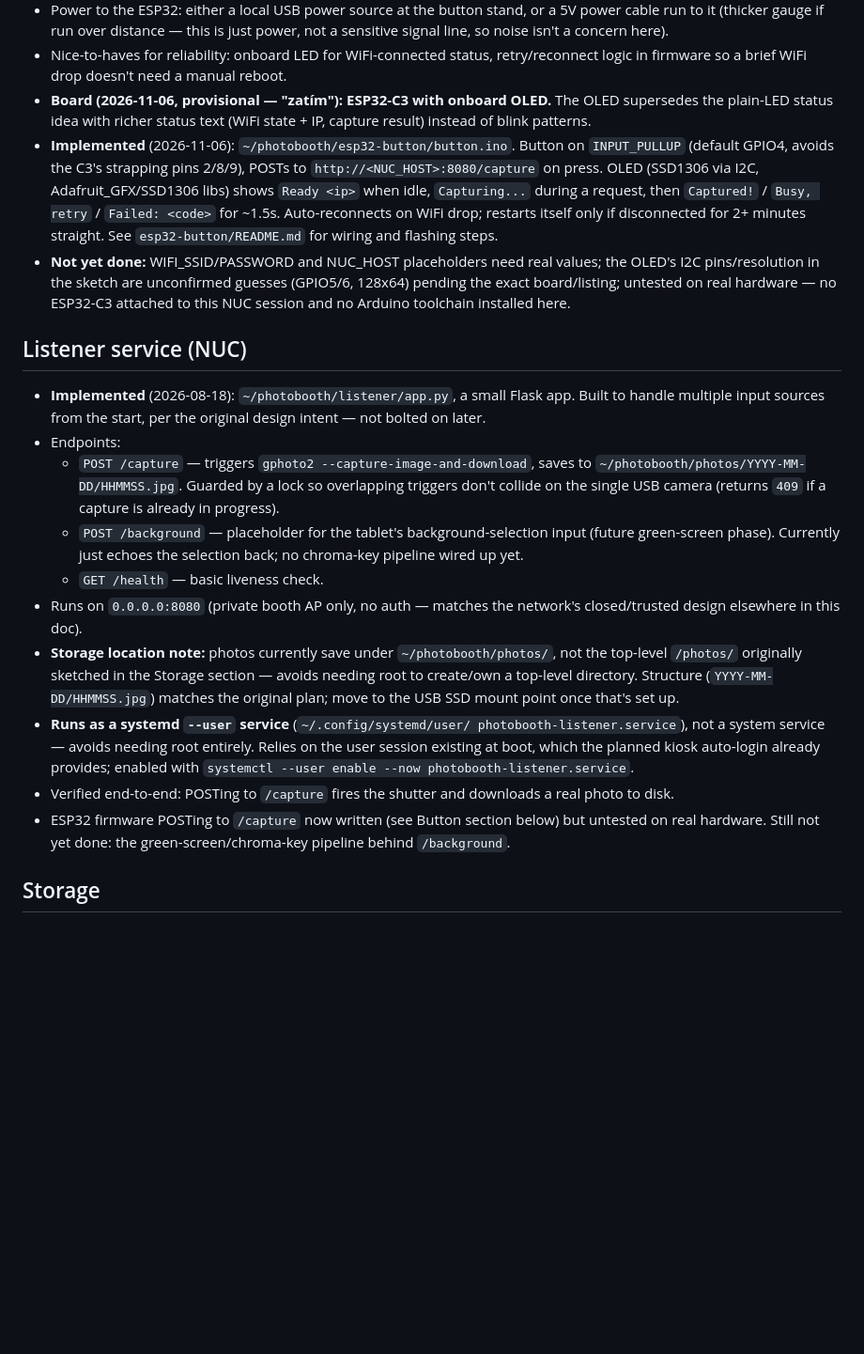
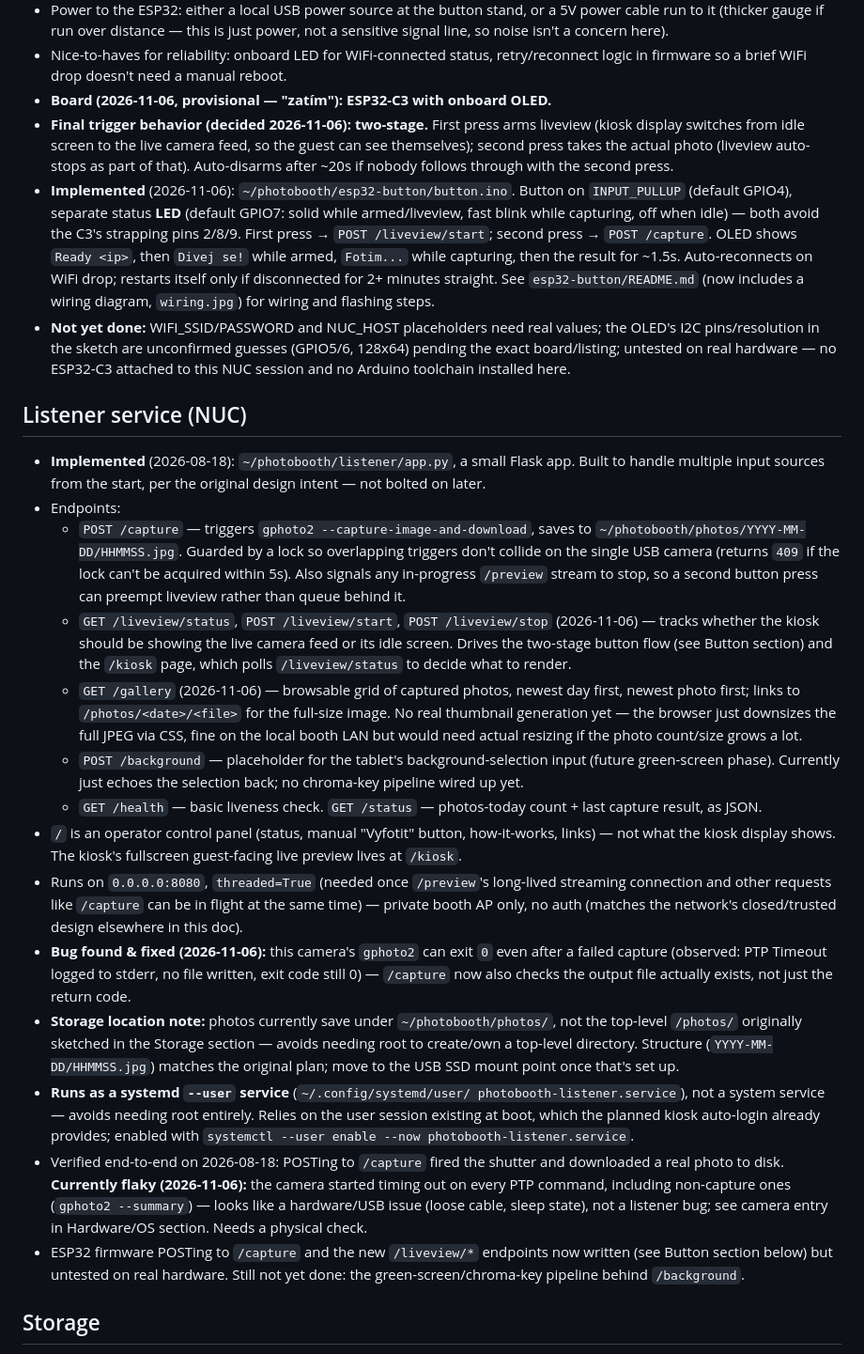
Before and after one commit to hugoTheClown/picollo-v2, a Markdown page: PROJECT.md, the part around the change. Shown at 94% size. GitHub-like rendering; blank space fills up the shorter version.

```diff
--- a/PROJECT.md
+++ b/PROJECT.md
@@ -53,16 +53,21 @@ selectable via a tablet touchscreen.
   retry/reconnect logic in firmware so a brief WiFi drop doesn't need a
   manual reboot.
 - **Board (2026-11-06, provisional — "zatím"): ESP32-C3 with onboard OLED.**
-  The OLED supersedes the plain-LED status idea with richer status text
-  (WiFi state + IP, capture result) instead of blink patterns.
+- **Final trigger behavior (decided 2026-11-06): two-stage.** First press
+  arms liveview (kiosk display switches from idle screen to the live camera
+  feed, so the guest can see themselves); second press takes the actual
+  photo (liveview auto-stops as part of that). Auto-disarms after ~20s if
+  nobody follows through with the second press.
 - **Implemented** (2026-11-06): `~/photobooth/esp32-button/button.ino`.
-  Button on `INPUT_PULLUP` (default GPIO4, avoids the C3's strapping pins
-  2/8/9), POSTs to `http://<NUC_HOST>:8080/capture` on press. OLED (SSD1306
-  via I2C, Adafruit_GFX/SSD1306 libs) shows `Ready <ip>` when idle,
-  `Capturing...` during a request, then `Captured!` / `Busy, retry` /
-  `Failed: <code>` for ~1.5s. Auto-reconnects on WiFi drop; restarts itself
+  Button on `INPUT_PULLUP` (default GPIO4), separate status **LED**
+  (default GPIO7: solid while armed/liveview, fast blink while capturing,
+  off when idle) — both avoid the C3's strapping pins 2/8/9. First press →
+  `POST /liveview/start`; second press → `POST /capture`. OLED shows
+  `Ready <ip>`, then `Divej se!` while armed, `Fotim...` while capturing,
+  then the result for ~1.5s. Auto-reconnects on WiFi drop; restarts itself
   only if disconnected for 2+ minutes straight.
-  See `esp32-button/README.md` for wiring and flashing steps.
+  See `esp32-button/README.md` (now includes a wiring diagram, `wiring.jpg`)
+  for wiring and flashing steps.
 - **Not yet done:** WIFI_SSID/PASSWORD and NUC_HOST placeholders need real
   values; the OLED's I2C pins/resolution in the sketch are unconfirmed
   guesses (GPIO5/6, 128x64) pending the exact board/listing; untested on
@@ -78,13 +83,35 @@ selectable via a tablet touchscreen.
   - `POST /capture` — triggers `gphoto2 --capture-image-and-download`,
     saves to `~/photobooth/photos/YYYY-MM-DD/HHMMSS.jpg`. Guarded by a
     lock so overlapping triggers don't collide on the single USB camera
-    (returns `409` if a capture is already in progress).
+    (returns `409` if the lock can't be acquired within 5s). Also signals
+    any in-progress `/preview` stream to stop, so a second button press
+    can preempt liveview rather than queue behind it.
+  - `GET /liveview/status`, `POST /liveview/start`, `POST /liveview/stop`
+    (2026-11-06) — tracks whether the kiosk should be showing the live
+    camera feed or its idle screen. Drives the two-stage button flow (see
+    Button section) and the `/kiosk` page, which polls `/liveview/status`
+    to decide what to render.
+  - `GET /gallery` (2026-11-06) — browsable grid of captured photos,
+    newest day first, newest photo first; links to `/photos/<date>/<file>`
+    for the full-size image. No real thumbnail generation yet — the
+    browser just downsizes the full JPEG via CSS, fine on the local booth
+    LAN but would need actual resizing if the photo count/size grows a lot.
   - `POST /background` — placeholder for the tablet's background-selection
     input (future green-screen phase). Currently just echoes the
     selection back; no chroma-key pipeline wired up yet.
-  - `GET /health` — basic liveness check.
-- Runs on `0.0.0.0:8080` (private booth AP only, no auth — matches the
-  network's closed/trusted design elsewhere in this doc).
+  - `GET /health` — basic liveness check. `GET /status` — photos-today
+    count + last capture result, as JSON.
+- `/` is an operator control panel (status, manual "Vyfotit" button,
+  how-it-works, links) — not what the kiosk display shows. The kiosk's
+  fullscreen guest-facing live preview lives at `/kiosk`.
+- Runs on `0.0.0.0:8080`, `threaded=True` (needed once `/preview`'s
+  long-lived streaming connection and other requests like `/capture` can
+  be in flight at the same time) — private booth AP only, no auth (matches
+  the network's closed/trusted design elsewhere in this doc).
+- **Bug found & fixed (2026-11-06):** this camera's `gphoto2` can exit `0`
+  even after a failed capture (observed: PTP Timeout logged to stderr, no
+  file written, exit code still 0) — `/capture` now also checks the output
+  file actually exists, not just the return code.
 - **Storage location note:** photos currently save under
   `~/photobooth/photos/`, not the top-level `/photos/` originally
   sketched in the Storage section — avoids needing root to create/own
@@ -95,11 +122,16 @@ selectable via a tablet touchscreen.
   root entirely. Relies on the user session existing at boot, which the
   planned kiosk auto-login already provides; enabled with
   `systemctl --user enable --now photobooth-listener.service`.
-- Verified end-to-end: POSTing to `/capture` fires the shutter and
-  downloads a real photo to disk.
-- ESP32 firmware POSTing to `/capture` now written (see Button section
-  below) but untested on real hardware. Still not yet done: the
-  green-screen/chroma-key pipeline behind `/background`.
+- Verified end-to-end on 2026-08-18: POSTing to `/capture` fired the
+  shutter and downloaded a real photo to disk. **Currently flaky
+  (2026-11-06):** the camera started timing out on every PTP command,
+  including non-capture ones (`gphoto2 --summary`) — looks like a
+  hardware/USB issue (loose cable, sleep state), not a listener bug; see
+  camera entry in Hardware/OS section. Needs a physical check.
+- ESP32 firmware POSTing to `/capture` and the new `/liveview/*` endpoints
+  now written (see Button section below) but untested on real hardware.
+  Still not yet done: the green-screen/chroma-key pipeline behind
+  `/background`.
 
 ## Storage
 
```
Also changed, not shown: README.md (+42 -24 lines), esp32-button/README.md (+28 -54 lines), esp32-button/wiring.jpg (added), 3 other files.
